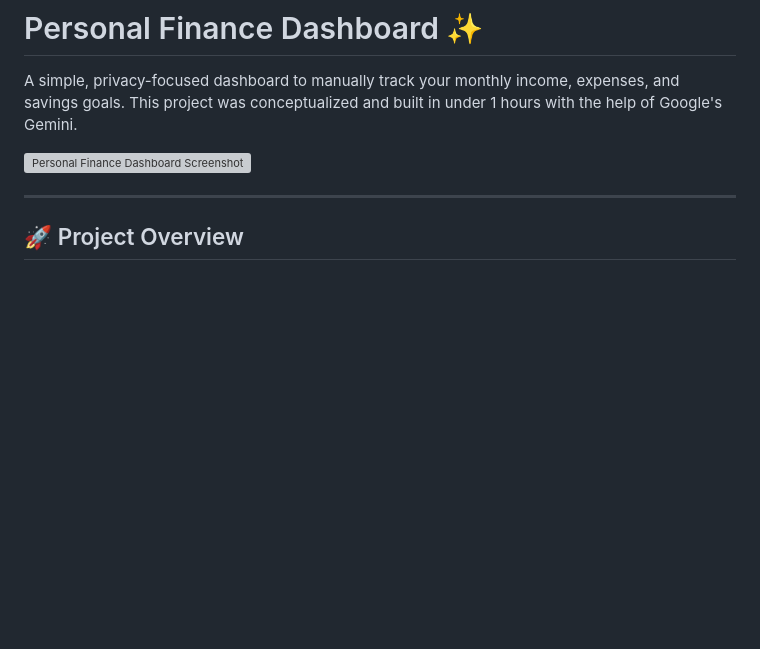
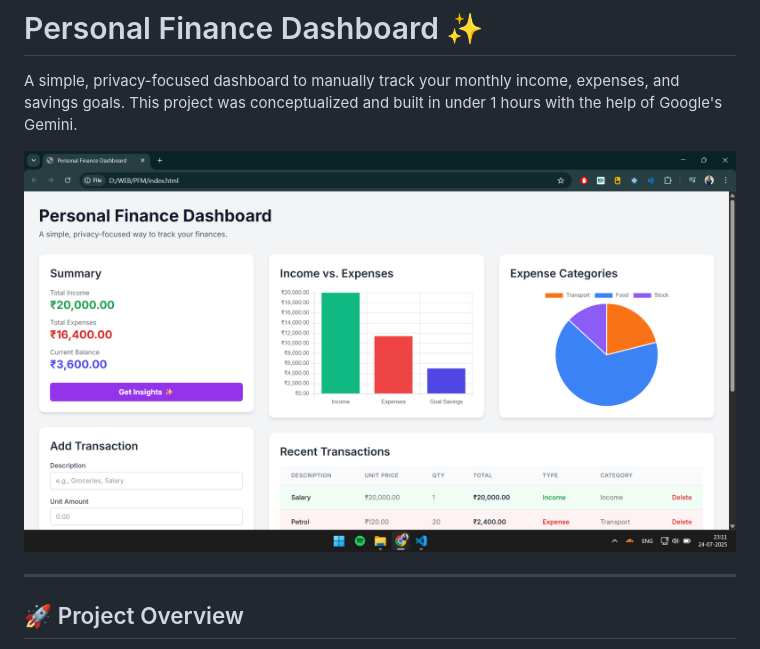
Before and after one commit to imreet/moneymate, a Markdown page: README.md, the part around the change. Drawn GitHub-style; blank space fills up the shorter version; grey boxes are pictures that could not be loaded.

```diff
--- a/README.md
+++ b/README.md
@@ -2,7 +2,7 @@
 
 A simple, privacy-focused dashboard to manually track your monthly income, expenses, and savings goals. This project was conceptualized and built in under 1 hours with the help of Google's Gemini.
 
-![Personal Finance Dashboard Screenshot](image_6616a6.png)
+![Personal Finance Dashboard Screenshot](dashboard.png)
 
 ---
 
```
